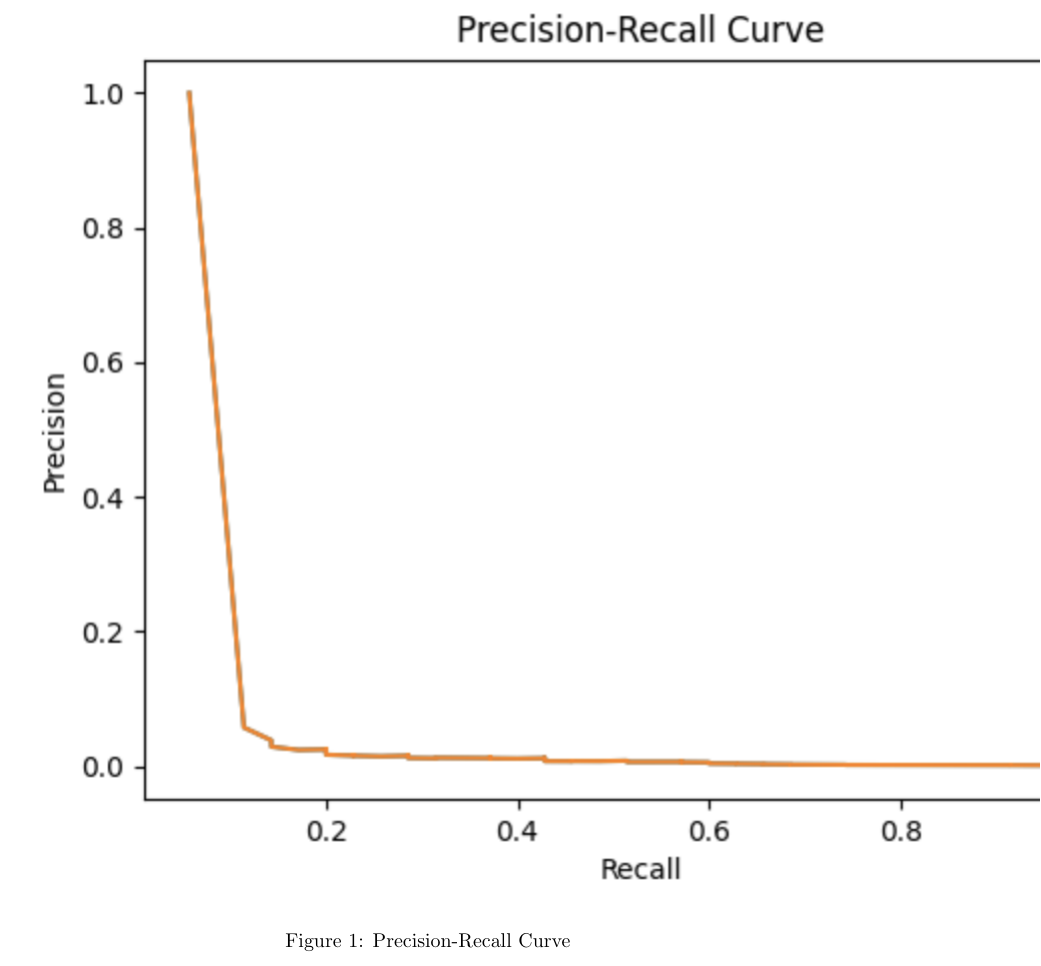
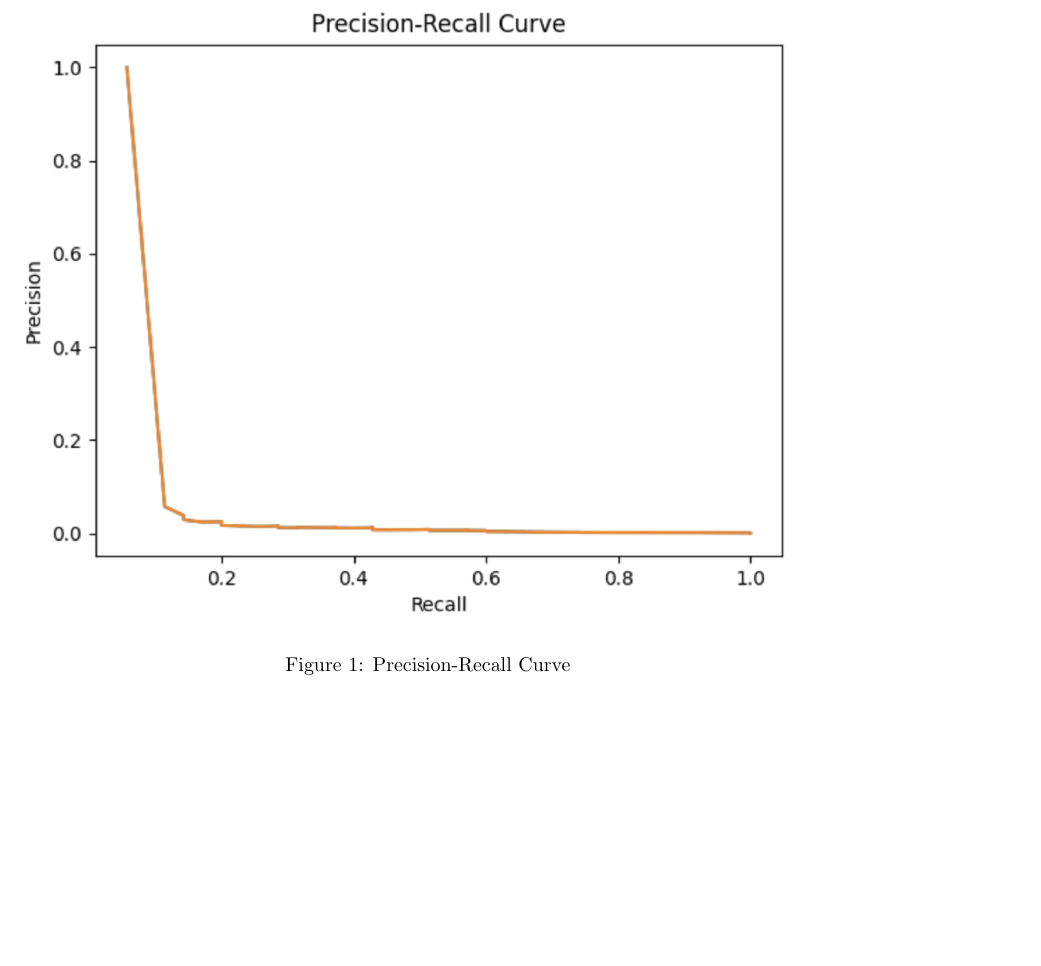
Before and after one commit to aprilwzh/24_pattern_recognition, a LaTeX problem sheet (group_exercise2/pattern_rec_report.tex): part of page 2 of 2, cut so that both start at the same text. Compiled offline with pdfLaTeX.

Commit message:
Update pattern_rec_report.tex

```diff
--- a/group_exercise2/pattern_rec_report.tex
+++ b/group_exercise2/pattern_rec_report.tex
@@ -27,7 +27,7 @@ The results from our DTW are included below. Unfortunately the results are not a
 
 \begin{figure}
     \centering
-    \includegraphics{Precision-Recall.png}
+    \includegraphics[width=\linewidth]{Precision-Recall.png}
     \caption{Precision-Recall Curve}
     \label{fig:enter-label}
 \end{figure}
```
